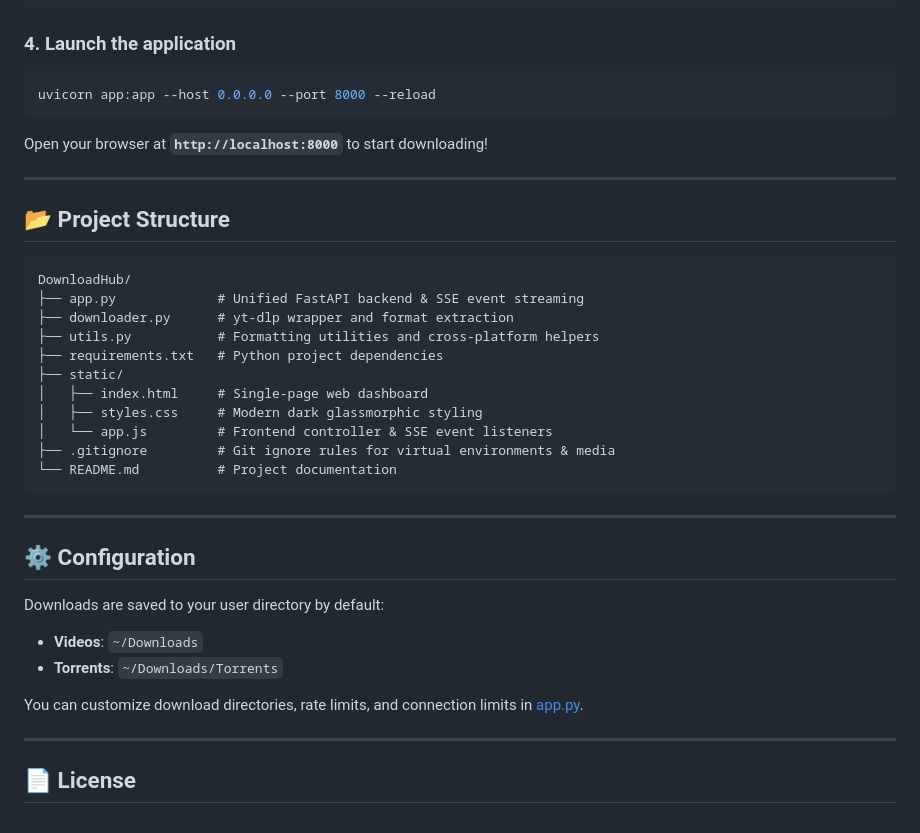
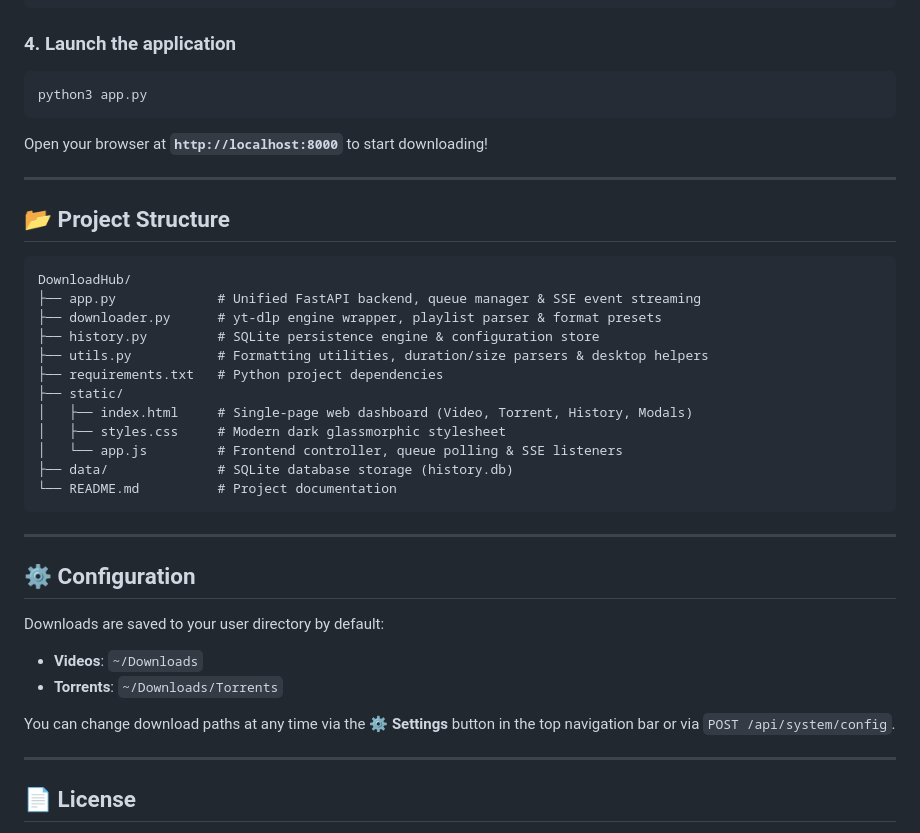
Before and after one commit to Mvsuthar/DownloadHub, a Markdown page: README.md, the part around one of its changes. Rendered like a GitHub page.

````diff
--- a/README.md
+++ b/README.md
@@ -72,7 +85,7 @@ pip install -r requirements.txt
 
 ### 4. Launch the application
 ```bash
-uvicorn app:app --host 0.0.0.0 --port 8000 --reload
+python3 app.py
 ```
 
 Open your browser at **`http://localhost:8000`** to start downloading!
@@ -83,15 +96,16 @@ Open your browser at **`http://localhost:8000`** to start downloading!
 
 ```
 DownloadHub/
-├── app.py             # Unified FastAPI backend & SSE event streaming
-├── downloader.py      # yt-dlp wrapper and format extraction
-├── utils.py           # Formatting utilities and cross-platform helpers
+├── app.py             # Unified FastAPI backend, queue manager & SSE event streaming
+├── downloader.py      # yt-dlp engine wrapper, playlist parser & format presets
+├── history.py         # SQLite persistence engine & configuration store
+├── utils.py           # Formatting utilities, duration/size parsers & desktop helpers
 ├── requirements.txt   # Python project dependencies
 ├── static/
-│   ├── index.html     # Single-page web dashboard
-│   ├── styles.css     # Modern dark glassmorphic styling
-│   └── app.js         # Frontend controller & SSE event listeners
-├── .gitignore         # Git ignore rules for virtual environments & media
+│   ├── index.html     # Single-page web dashboard (Video, Torrent, History, Modals)
+│   ├── styles.css     # Modern dark glassmorphic stylesheet
+│   └── app.js         # Frontend controller, queue polling & SSE listeners
+├── data/              # SQLite database storage (history.db)
 └── README.md          # Project documentation
 ```
 
@@ -103,7 +117,7 @@ Downloads are saved to your user directory by default:
 - **Videos**: `~/Downloads`
 - **Torrents**: `~/Downloads/Torrents`
 
-You can customize download directories, rate limits, and connection limits in [app.py](file:///home/mihir/Desktop/Playground/Tool/app.py).
+You can change download paths at any time via the **⚙ Settings** button in the top navigation bar or via `POST /api/system/config`.
 
 ---
 
````
Also changed, not shown: other parts of README.md (+31 -18 lines).
